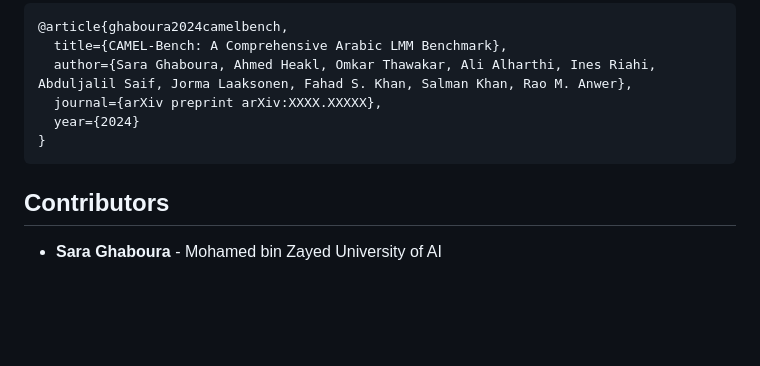
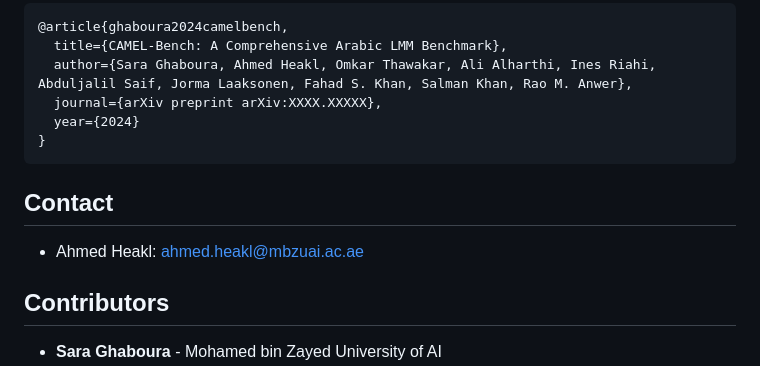
Before and after one commit to mbzuai-oryx/Camel-Bench, a Markdown page: README.md, the part around the change. GitHub-like rendering; blank space fills up the shorter version.

Commit message:
Added contacts

````diff
--- a/README.md
+++ b/README.md
@@ -66,6 +66,9 @@ If you use CAMEL-Bench in your research, please consider citing:
 }
 ```
 
+## Contact
+- Ahmed Heakl: [ahmed.heakl@mbzuai.ac.ae](mailto:ahmed.heakl@mbzuai.ac.ae)
+
 ## Contributors
 
 - **Sara Ghaboura** - Mohamed bin Zayed University of AI
````
